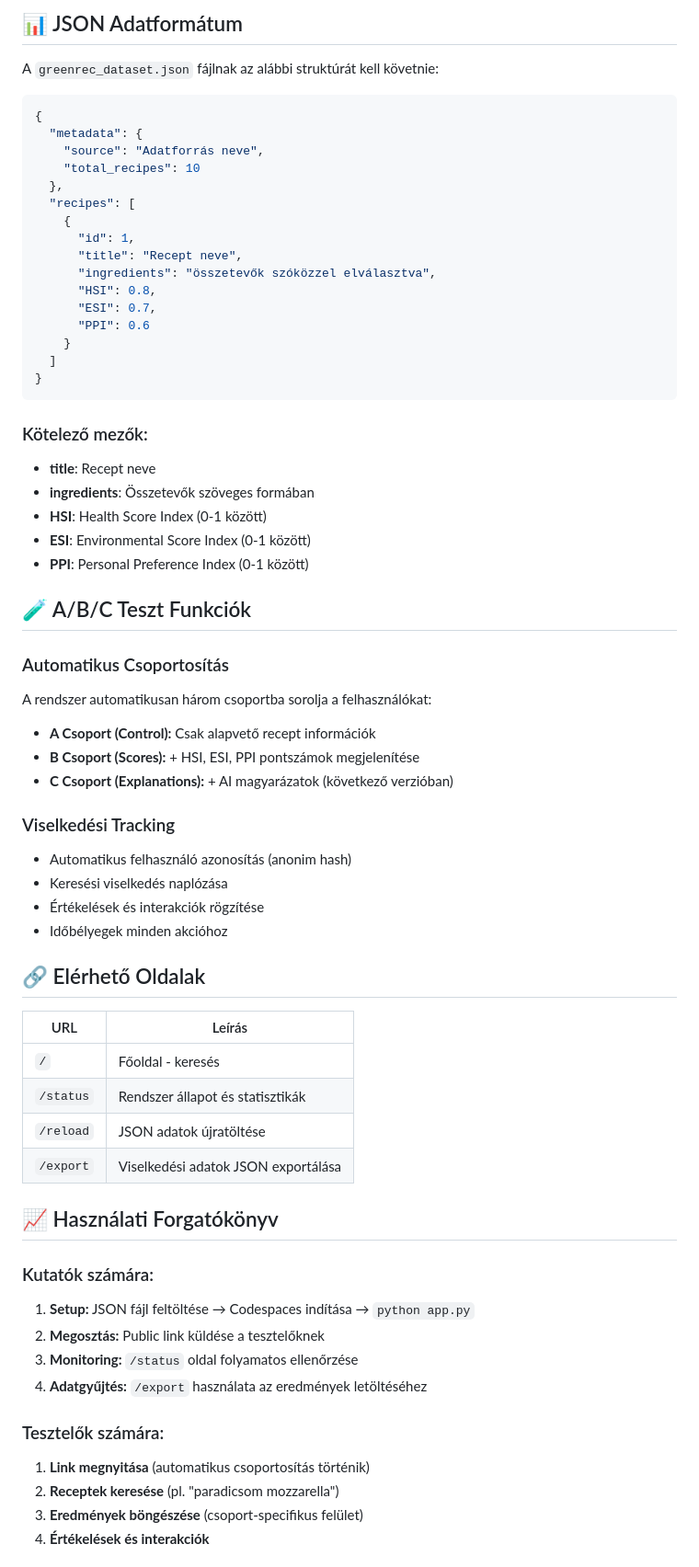
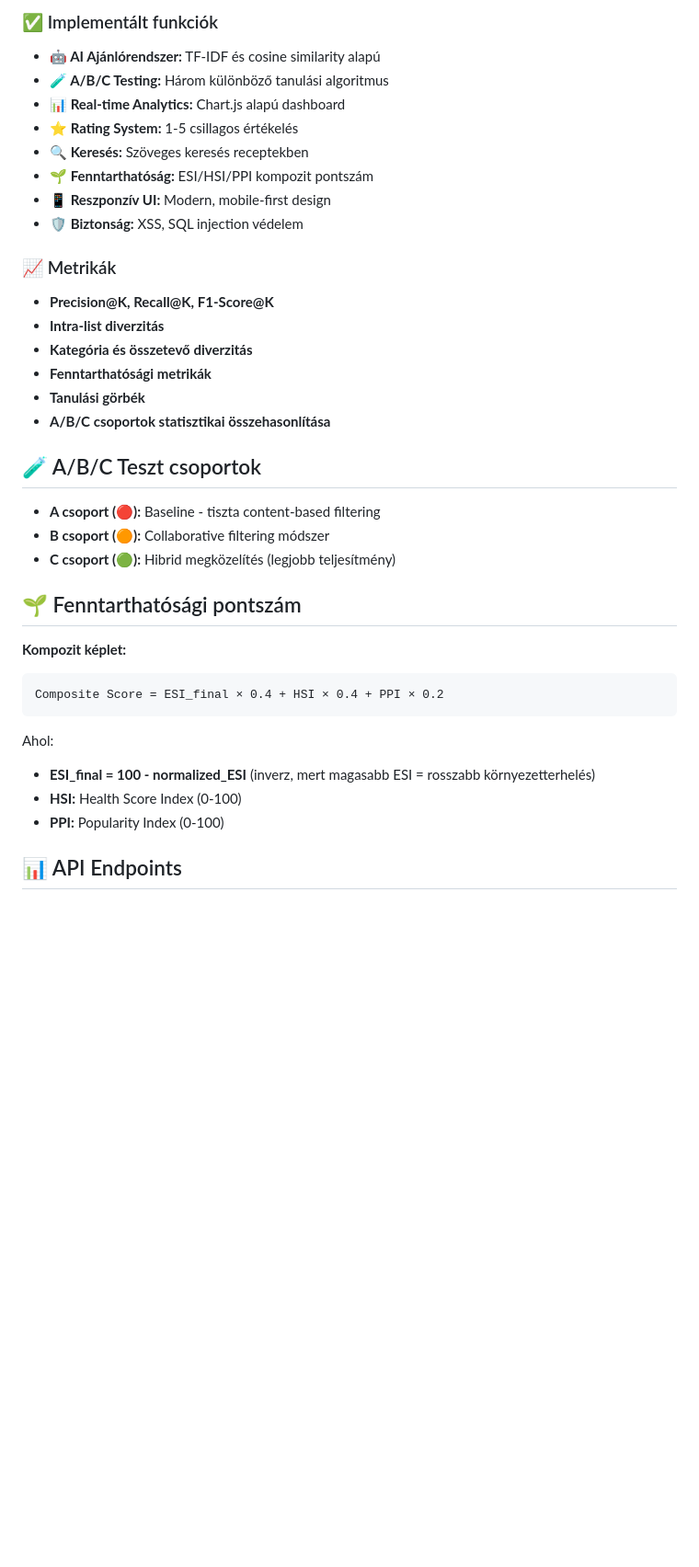
Before and after one commit to bvin81/RecSys_Bootstrap, a Markdown page: README.md, the part around the change printed below. Shown: that part at 92% size. GitHub-like rendering; blank space fills up the shorter version.

````diff
--- a/README.md
+++ b/README.md
@@ -62,69 +85,39 @@ python app.py
 
-## 📊 JSON Adatformátum
+### ✅ Implementált funkciók
+- **🤖 AI Ajánlórendszer:** TF-IDF és cosine similarity alapú
+- **🧪 A/B/C Testing:** Három különböző tanulási algoritmus
+- **📊 Real-time Analytics:** Chart.js alapú dashboard
+- **⭐ Rating System:** 1-5 csillagos értékelés
+- **🔍 Keresés:** Szöveges keresés receptekben
+- **🌱 Fenntarthatóság:** ESI/HSI/PPI kompozit pontszám
+- **📱 Reszponzív UI:** Modern, mobile-first design
+- **🛡️ Biztonság:** XSS, SQL injection védelem
 
-A `greenrec_dataset.json` fájlnak az alábbi struktúrát kell követnie:
+### 📈 Metrikák
+- **Precision@K, Recall@K, F1-Score@K**
+- **Intra-list diverzitás**
+- **Kategória és összetevő diverzitás**
+- **Fenntarthatósági metrikák**
+- **Tanulási görbék**
+- **A/B/C csoportok statisztikai összehasonlítása**
 
-```json
-{
-  "metadata": {
-    "source": "Adatforrás neve",
-    "total_recipes": 10
-  },
-  "recipes": [
-    {
-      "id": 1,
-      "title": "Recept neve",
-      "ingredients": "összetevők szóközzel elválasztva",
-      "HSI": 0.8,
-      "ESI": 0.7,
-      "PPI": 0.6
-    }
-  ]
-}
+## 🧪 A/B/C Teszt csoportok
+
+- **A csoport (🔴):** Baseline - tiszta content-based filtering
+- **B csoport (🟠):** Collaborative filtering módszer
+- **C csoport (🟢):** Hibrid megközelítés (legjobb teljesítmény)
+
+## 🌱 Fenntarthatósági pontszám
+
+**Kompozit képlet:**
+```
+Composite Score = ESI_final × 0.4 + HSI × 0.4 + PPI × 0.2
 ```
 
-### Kötelező mezők:
-- **title**: Recept neve
-- **ingredients**: Összetevők szöveges formában
-- **HSI**: Health Score Index (0-1 között)
-- **ESI**: Environmental Score Index (0-1 között)
-- **PPI**: Personal Preference Index (0-1 között)
+Ahol:
+- **ESI_final = 100 - normalized_ESI** (inverz, mert magasabb ESI = rosszabb környezetterhelés)
+- **HSI:** Health Score Index (0-100)
+- **PPI:** Popularity Index (0-100)
 
-## 🧪 A/B/C Teszt Funkciók
+## 📊 API Endpoints
 
-### Automatikus Csoportosítás
-A rendszer automatikusan három csoportba sorolja a felhasználókat:
-
-- **A Csoport (Control):** Csak alapvető recept információk
-- **B Csoport (Scores):** + HSI, ESI, PPI pontszámok megjelenítése
-- **C Csoport (Explanations):** + AI magyarázatok (következő verzióban)
-
-### Viselkedési Tracking
-- Automatikus felhasználó azonosítás (anonim hash)
-- Keresési viselkedés naplózása
-- Értékelések és interakciók rögzítése
-- Időbélyegek minden akcióhoz
-
-## 🔗 Elérhető Oldalak
-
-| URL | Leírás |
-|-----|--------|
-| `/` | Főoldal - keresés |
-| `/status` | Rendszer állapot és statisztikák |
-| `/reload` | JSON adatok újratöltése |
-| `/export` | Viselkedési adatok JSON exportálása |
-
-## 📈 Használati Forgatókönyv
-
-### Kutatók számára:
-1. **Setup:** JSON fájl feltöltése → Codespaces indítása → `python app.py`
-2. **Megosztás:** Public link küldése a tesztelőknek
-3. **Monitoring:** `/status` oldal folyamatos ellenőrzése
-4. **Adatgyűjtés:** `/export` használata az eredmények letöltéséhez
-
-### Tesztelők számára:
-1. **Link megnyitása** (automatikus csoportosítás történik)
-2. **Receptek keresése** (pl. "paradicsom mozzarella")
-3. **Eredmények böngészése** (csoport-specifikus felület)
-4. **Értékelések és interakciók**
-
````
Also changed, not shown: other parts of README.md (+193 -159 lines).
